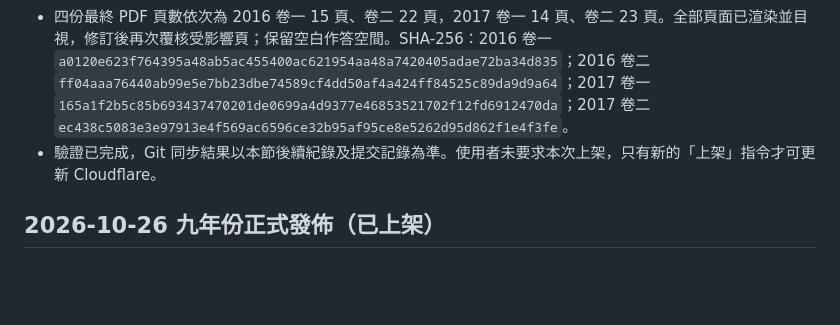
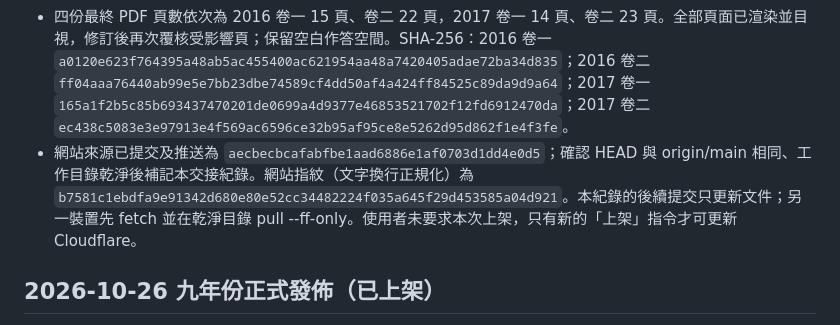
Before and after one commit to ctyingfun-dev/dse-maths-original-pilots, a Markdown page: HANDOFF.md, the part around the change. Drawn GitHub-style; blank space fills up the shorter version.

Commit message:
Record verified 2016-2017 source synchronization

```diff
--- a/HANDOFF.md
+++ b/HANDOFF.md
@@ -22,7 +22,7 @@
 - 全庫 705 題交接／記號／解答驗證、十一年份評分版面／字體／工作區／批改／首頁回歸及 226 檔打包防覆寫檢查通過。四卷最終五種寬度功能、PDF 實際下載、進度隔離、備份、單次題幹及極坐標標示檢查通過。四份作者驗證器分別拒絕 44、148、44、133 組錯誤變異；獨立覆核另行重算全部 129 題及兩卷二共 360 個選項。
 - 2016 卷一 Q13 改用非統一倍率的可行幾何數值；2017 卷一 Q17 改為品質抽樣情境。已修正圖形標籤碰線、單位正體及 PDF 條件斷行；課題分佈的題數改為讀取所選年份，2016 正確顯示 20 題。
 - 四份最終 PDF 頁數依次為 2016 卷一 15 頁、卷二 22 頁，2017 卷一 14 頁、卷二 23 頁。全部頁面已渲染並目視，修訂後再次覆核受影響頁；保留空白作答空間。SHA-256：2016 卷一 `a0120e623f764395a48ab5ac455400ac621954aa48a7420405adae72ba34d835`；2016 卷二 `ff04aaa76440ab99e5e7bb23dbe74589cf4dd50af4a424ff84525c89da9d9a64`；2017 卷一 `165a1f2b5c85b693437470201de0699a4d9377e46853521702f12fd6912470da`；2017 卷二 `ec438c5083e3e97913e4f569ac6596ce32b95af95ce8e5262d95d862f1e4f3fe`。
-- 驗證已完成，Git 同步結果以本節後續紀錄及提交記錄為準。使用者未要求本次上架，只有新的「上架」指令才可更新 Cloudflare。
+- 網站來源已提交及推送為 `aecbecbcafabfbe1aad6886e1af0703d1dd4e0d5`；確認 HEAD 與 origin/main 相同、工作目錄乾淨後補記本交接紀錄。網站指紋（文字換行正規化）為 `b7581c1ebdfa9e91342d680e80e52cc34482224f035a645f29d453585a04d921`。本紀錄的後續提交只更新文件；另一裝置先 fetch 並在乾淨目錄 pull --ff-only。使用者未要求本次上架，只有新的「上架」指令才可更新 Cloudflare。
 
 ## 2026-10-26 九年份正式發佈（已上架）
 
```
